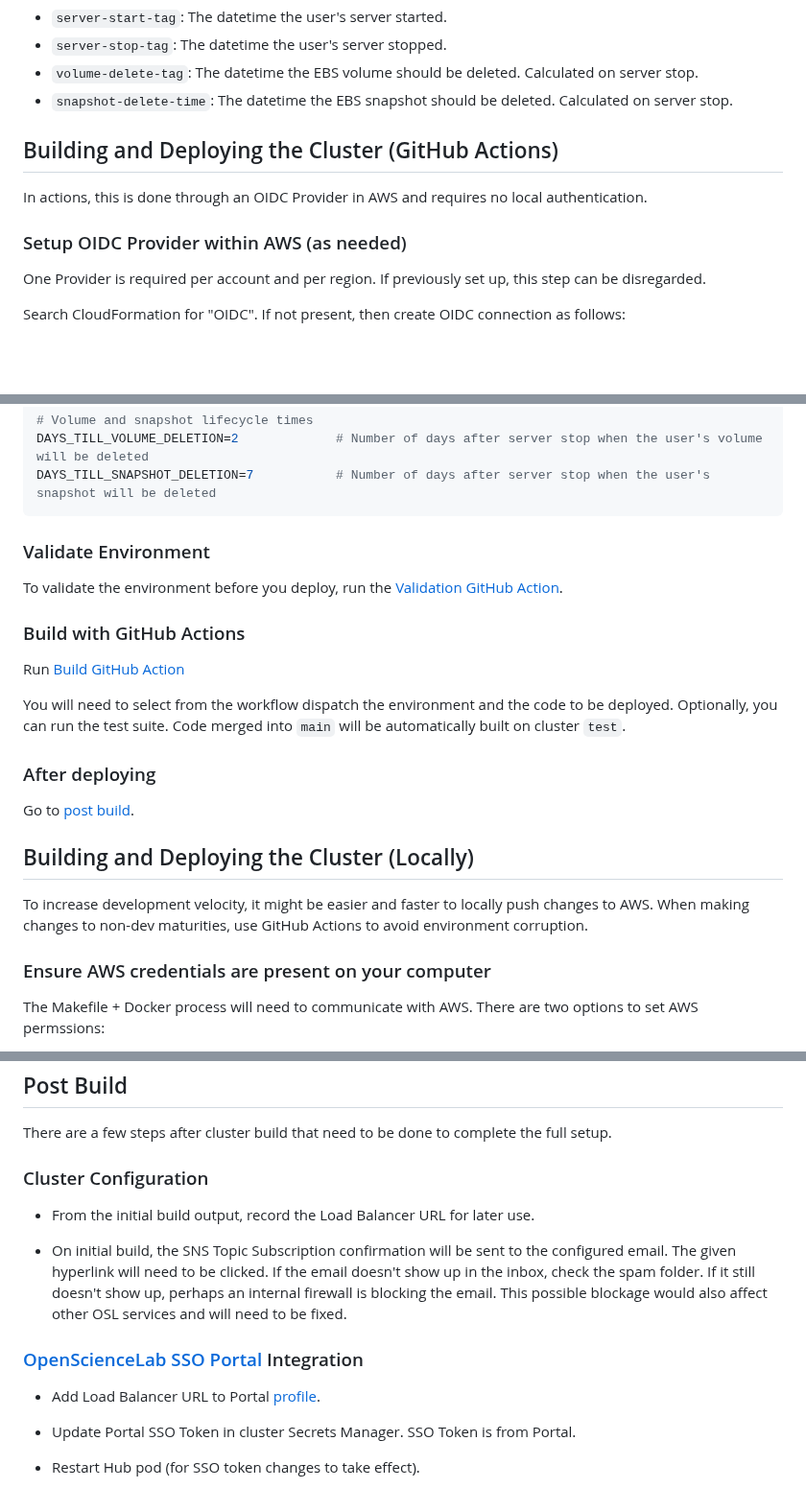
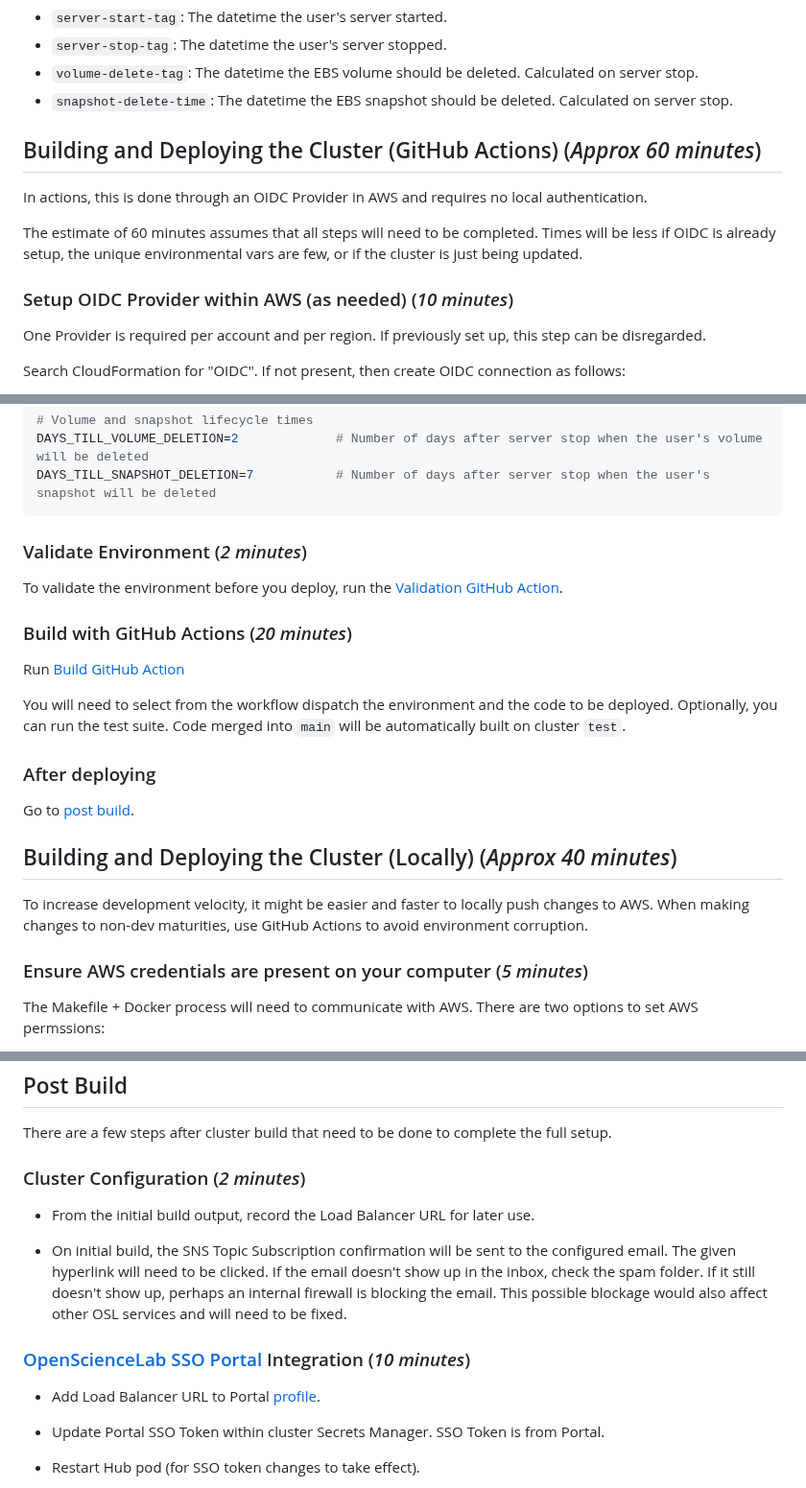
Before and after one commit to ASFOpenSARlab/opensciencelab-cluster-v2, a Markdown page: README.md, 3 parts joined by grey strips. Shown at 96% size. Drawn GitHub-style; blank space fills up the shorter version.

Commit message:
Add time estimates to build sections

````diff
--- a/README.md
+++ b/README.md
@@ -79,11 +79,14 @@ Various EBS tags are created on server start and stop. Some relevant ones are
 - `volume-delete-tag`: The datetime the EBS volume should be deleted. Calculated on server stop.
 - `snapshot-delete-time`: The datetime the EBS snapshot should be deleted. Calculated on server stop.
 
-## Building and Deploying the Cluster (GitHub Actions)
+## Building and Deploying the Cluster (GitHub Actions) (_Approx 60 minutes_)
 
 In actions, this is done through an OIDC Provider in AWS and requires no local authentication.
 
-### Setup OIDC Provider within AWS (as needed)
+The estimate of 60 minutes assumes that all steps will need to be completed. Times will be less if OIDC is already setup,
+the unique environmental vars are few, or if the cluster is just being updated.
+
+### Setup OIDC Provider within AWS (as needed) (_10 minutes_)
 
 One Provider is required per account and per region. If previously set up, this step can be disregarded.
 
@@ -177,11 +180,11 @@ DAYS_TILL_VOLUME_DELETION=2             # Number of days after server stop when
 DAYS_TILL_SNAPSHOT_DELETION=7           # Number of days after server stop when the user's snapshot will be deleted
 ```
 
-### Validate Environment
+### Validate Environment  (_2 minutes_)
 
 To validate the environment before you deploy, run the [Validation GitHub Action](https://github.com/ASFOpenSARlab/opensciencelab-cluster-v2/actions/workflows/deploy-cluster-validate-env.yaml).
 
-### Build with GitHub Actions
+### Build with GitHub Actions  (_20 minutes_)
 
 Run [Build GitHub Action](https://github.com/ASFOpenSARlab/opensciencelab-cluster-v2/actions/workflows/deploy-cluster-cdk-app.yaml)
 
@@ -192,12 +195,12 @@ Code merged into `main` will be automatically built on cluster `test`.
 
 Go to [post build](#post-build).
 
-## Building and Deploying the Cluster (Locally)
+## Building and Deploying the Cluster (Locally) (_Approx 40 minutes_)
 
 To increase development velocity, it might be easier and faster to locally push changes to AWS.
 When making changes to non-dev maturities, use GitHub Actions to avoid environment corruption.
 
-### Ensure AWS credentials are present on your computer
+### Ensure AWS credentials are present on your computer (_5 minutes_)
 
 The Makefile + Docker process will need to communicate with AWS. There are two options to set AWS permssions:
 
@@ -321,7 +324,7 @@ Before committing changes, the code can be easily linted by utilizing the `lint`
 
 There are a few steps after cluster build that need to be done to complete the full setup.
 
-### Cluster Configuration
+### Cluster Configuration (_2 minutes_)
 
 - From the initial build output, record the Load Balancer URL for later use.
 
@@ -329,11 +332,11 @@ There are a few steps after cluster build that need to be done to complete the f
 If the email doesn't show up in the inbox, check the spam folder. If it still doesn't show up, perhaps an internal firewall is blocking the email.
 This possible blockage would also affect other OSL services and will need to be fixed.
 
-### [OpenScienceLab SSO Portal](https://github.com/ASFOpenSARlab/opensciencelab-portal-v2) Integration
+### [OpenScienceLab SSO Portal](https://github.com/ASFOpenSARlab/opensciencelab-portal-v2) Integration (_10 minutes_)
 
 - Add Load Balancer URL to Portal [profile](https://github.com/ASFOpenSARlab/opensciencelab-portal-v2/blob/main/portal-cdk/lambda_main/util/labs/__init__.py).
 
-- Update Portal SSO Token in cluster Secrets Manager. SSO Token is from Portal.
+- Update Portal SSO Token within cluster Secrets Manager. SSO Token is from Portal.
 
 - Restart Hub pod (for SSO token changes to take effect).
 
````
Also changed, not shown: other parts of README.md (+3 -3 lines).
